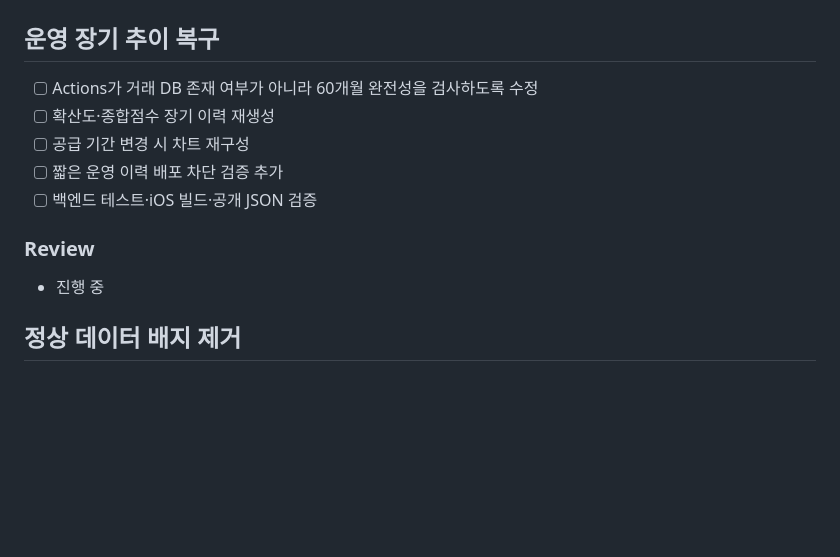
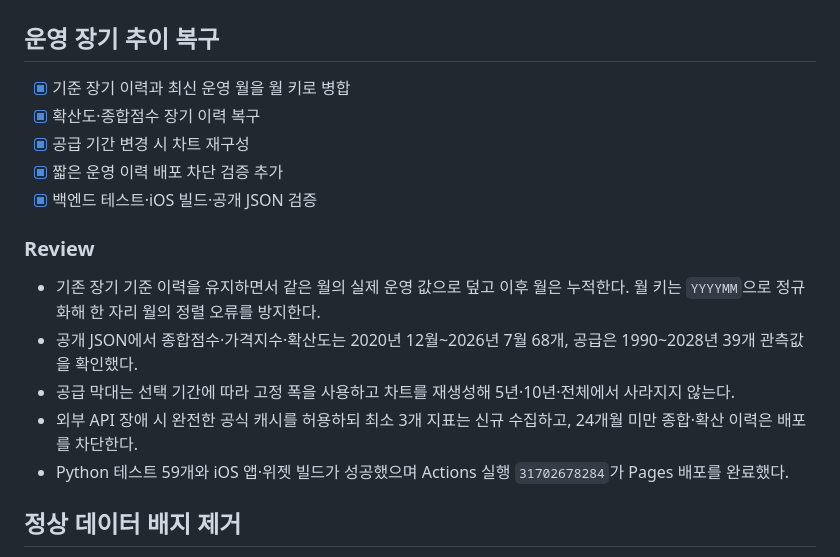
Before and after one commit to serendip811/gojump, a Markdown page: tasks/todo.md, the part around the change. Rendered like a GitHub page; blank space fills up the shorter version.

Commit message:
Document restored production histories

```diff
--- a/tasks/todo.md
+++ b/tasks/todo.md
@@ -2,15 +2,19 @@
 
 ## 운영 장기 추이 복구
 
-- [ ] Actions가 거래 DB 존재 여부가 아니라 60개월 완전성을 검사하도록 수정
-- [ ] 확산도·종합점수 장기 이력 재생성
-- [ ] 공급 기간 변경 시 차트 재구성
-- [ ] 짧은 운영 이력 배포 차단 검증 추가
-- [ ] 백엔드 테스트·iOS 빌드·공개 JSON 검증
+- [x] 기준 장기 이력과 최신 운영 월을 월 키로 병합
+- [x] 확산도·종합점수 장기 이력 복구
+- [x] 공급 기간 변경 시 차트 재구성
+- [x] 짧은 운영 이력 배포 차단 검증 추가
+- [x] 백엔드 테스트·iOS 빌드·공개 JSON 검증
 
 ### Review
 
-- 진행 중
+- 기존 장기 기준 이력을 유지하면서 같은 월의 실제 운영 값으로 덮고 이후 월은 누적한다. 월 키는 `YYYYMM`으로 정규화해 한 자리 월의 정렬 오류를 방지한다.
+- 공개 JSON에서 종합점수·가격지수·확산도는 2020년 12월~2026년 7월 68개, 공급은 1990~2028년 39개 관측값을 확인했다.
+- 공급 막대는 선택 기간에 따라 고정 폭을 사용하고 차트를 재생성해 5년·10년·전체에서 사라지지 않는다.
+- 외부 API 장애 시 완전한 공식 캐시를 허용하되 최소 3개 지표는 신규 수집하고, 24개월 미만 종합·확산 이력은 배포를 차단한다.
+- Python 테스트 59개와 iOS 앱·위젯 빌드가 성공했으며 Actions 실행 `31702678284`가 Pages 배포를 완료했다.
 
 ## 정상 데이터 배지 제거
 
```
